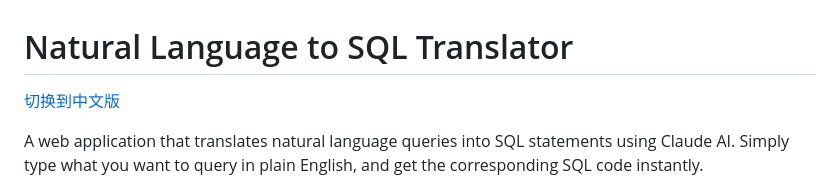
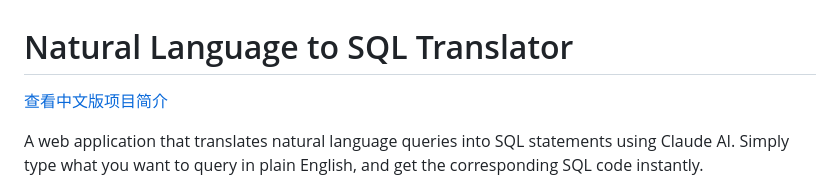
Before and after one commit to YANGxPM/NaturalLanguagetoSQL, a Markdown page: README.md, the part around the change. Rendered like a GitHub page.

Commit message:
Update Chinese link text in README

```diff
--- a/README.md
+++ b/README.md
@@ -1,5 +1,5 @@
 # Natural Language to SQL Translator
-[切换到中文版](CaseStudy.md)
+[查看中文版项目简介](CaseStudy.md)
 
 A web application that translates natural language queries into SQL statements using Claude AI. Simply type what you want to query in plain English, and get the corresponding SQL code instantly.
 
```
